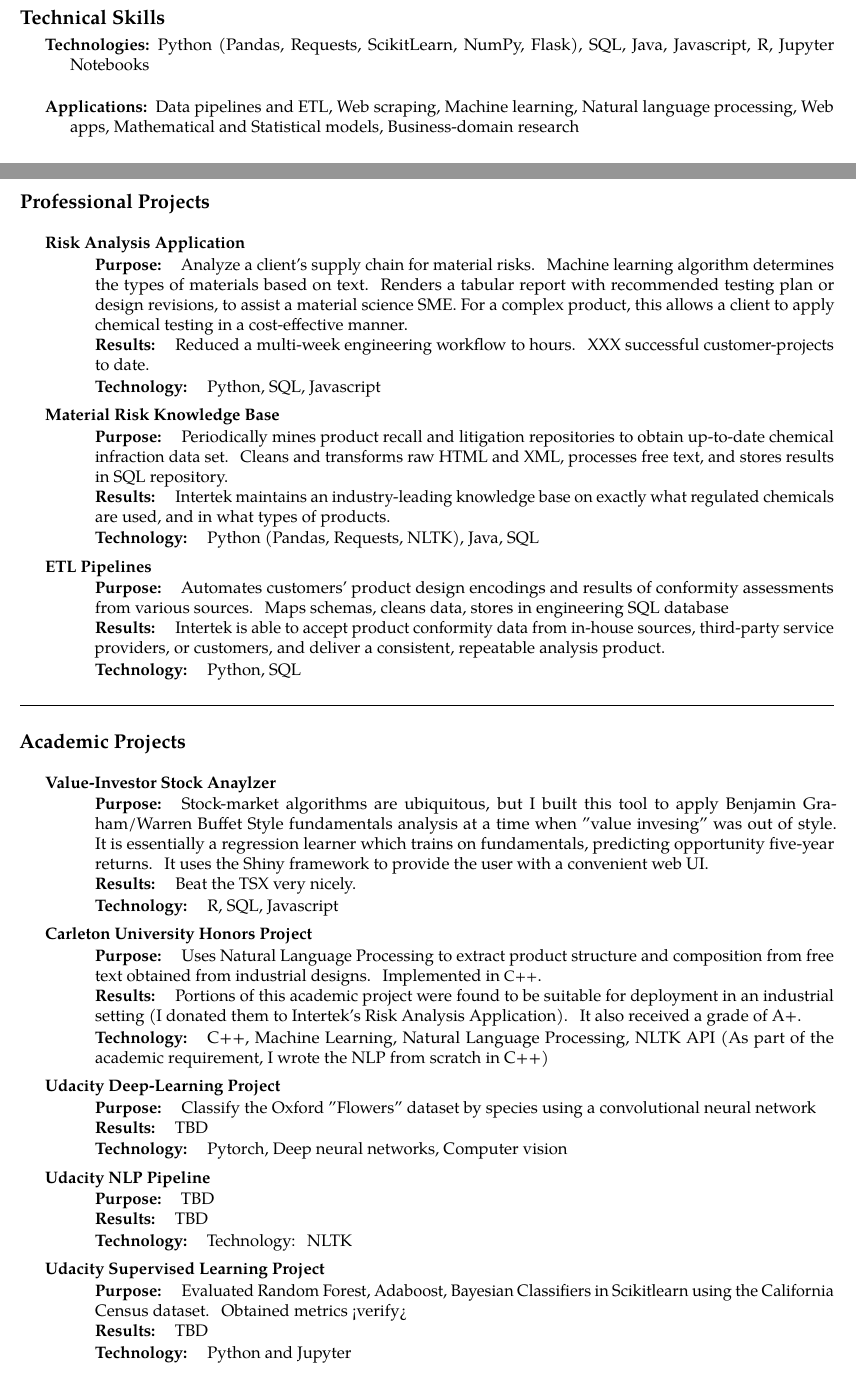
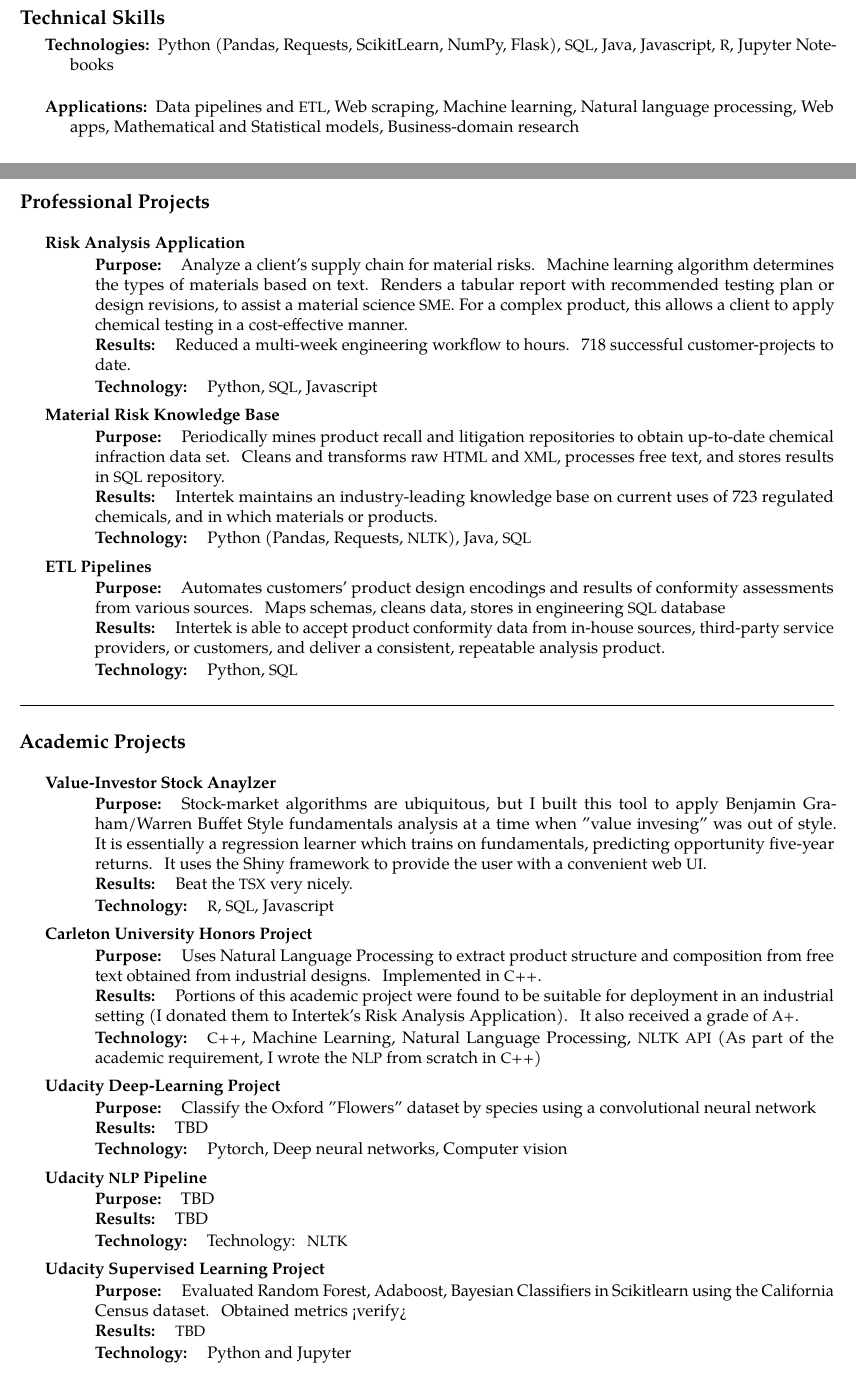
Before and after one commit to ismith1024/resume, a LaTeX CV (Ian_Smith_Resume.tex): two parts of pages 1 and 2 of 2, joined at a grey line, cut so that both start at the same text. Compiled offline with pdfLaTeX.

```diff
--- a/Ian_Smith_Resume.tex
+++ b/Ian_Smith_Resume.tex
@@ -220,21 +221,24 @@
 \headerone{Professional Projects}
 
    \headertwo{Risk Analysis Application }
-   \projectLine{Purpose: }{ Analyze a client's supply chain for material risks.  Machine learning algorithm determines the types of materials based on text.  Renders a tabular report with recommended testing plan or design revisions, to assist a material science SME.  For a complex product, this allows a client to apply chemical testing in a cost-effective manner.}
-   \projectLine{Results: }{Reduced a multi-week engineering workflow to hours.  XXX successful customer-projects to date.}
-   \projectLine{Technology: }{Python, SQL, Javascript}
+   \projectLine{Purpose: }{ Analyze a client's supply chain for material risks.  Machine learning algorithm determines the types of materials based on text.
+   Renders a tabular report with recommended testing plan or design revisions, to assist a material science \acr{SME}.  For a complex product,
+   this allows a client to apply chemical testing in a cost-effective manner.}
+   \projectLine{Results: }{Reduced a multi-week engineering workflow to hours.  718 successful customer-projects to date.}
+   \projectLine{Technology: }{Python, \acr{SQL}, Javascript}
 
 
   \headertwo{Material Risk Knowledge Base}
-   \projectLine{Purpose: }{Periodically mines product recall and litigation repositories to obtain up-to-date chemical infraction data set.  Cleans and transforms raw HTML and XML, processes free text, and stores results in SQL repository.}
-   \projectLine{Results: }{ Intertek maintains an industry-leading knowledge base on exactly what regulated chemicals are used, and in what types of products.}
-   \projectLine{Technology: }{Python (Pandas, Requests, NLTK), Java, SQL }
+   \projectLine{Purpose: }{Periodically mines product recall and litigation repositories to obtain up-to-date chemical infraction data set.  Cleans and transforms raw \acr{HTML} and \acr{XML},
+   processes free text, and stores results in \acr{SQL} repository.}
+   \projectLine{Results: }{ Intertek maintains an industry-leading knowledge base on current uses of 723 regulated chemicals, and in which materials or products.}
+   \projectLine{Technology: }{Python (Pandas, Requests, \acr{NLTK}), Java, \acr{SQL} }
 
 
    \headertwo{ETL Pipelines }
-   \projectLine{Purpose: }{Automates customers' product design encodings and results of conformity assessments from various sources.  Maps schemas, cleans data, stores in engineering SQL database}
+   \projectLine{Purpose: }{Automates customers' product design encodings and results of conformity assessments from various sources.  Maps schemas, cleans data, stores in engineering \acr{SQL} database}
    \projectLine{Results: }{Intertek is able to accept product conformity data from in-house sources, third-party service providers, or customers, and deliver a consistent, repeatable analysis product.}
-   \projectLine{Technology: }{Python, SQL}
+   \projectLine{Technology: }{Python, \acr{SQL}}
 
 
 
@@ -247,30 +251,32 @@
 \headerone{Academic Projects}
 
    \headertwo{Value-Investor Stock Anaylzer}
-   \projectLine{Purpose: }{ Stock-market algorithms are ubiquitous, but I built this tool to apply Benjamin Graham/Warren Buffet Style fundamentals analysis at a time when "value invesing" was out of style.  It is essentially a regression learner which trains on fundamentals, predicting opportunity five-year returns.
-   It uses the Shiny framework to provide the user with a convenient web UI.}
-   \projectLine{Results: }{Beat the TSX very nicely.}
-   \projectLine{Technology: }{R, SQL, Javascript}
+   \projectLine{Purpose: }{ Stock-market algorithms are ubiquitous, but I built this tool to apply Benjamin Graham/Warren Buffet Style fundamentals analysis at a time when "value invesing" was out of style.
+   It is essentially a regression learner which trains on fundamentals, predicting opportunity five-year returns.
+   It uses the Shiny framework to provide the user with a convenient web \acr{UI}.}
+   \projectLine{Results: }{Beat the \acr{TSX} very nicely.}
+   \projectLine{Technology: }{\acr{R}, \acr{SQL}, Javascript}
 
    \headertwo{Carleton University Honors Project}
    \projectLine{Purpose: }{ Uses Natural Language Processing to extract product structure and composition from free text obtained from industrial designs.  Implemented in \acr{C++}.}
-   \projectLine{Results: }{Portions of this academic project were found to be suitable for deployment in an industrial setting (I donated them to Intertek's Risk Analysis Application).  It also received a grade of A+.}
-   \projectLine{Technology: }{C++, Machine Learning, Natural Language Processing, NLTK API (As part of the academic requirement, I wrote the NLP from scratch in C++)}
+   \projectLine{Results: }{Portions of this academic project were found to be suitable for deployment in an industrial setting (I donated them to Intertek's Risk Analysis Application).
+   It also received a grade of \acr{A+}.}
+   \projectLine{Technology: }{\acr{C++}, Machine Learning, Natural Language Processing, \acr{NLTK} \acr{API} (As part of the academic requirement, I wrote the \acr{NLP} from scratch in \acr{C++})}
 
    \headertwo{Udacity Deep-Learning Project}
    \projectLine{Purpose: }{Classify the Oxford "Flowers" dataset by species using a convolutional neural network }
    \projectLine{Results: }{TBD}
    \projectLine{Technology: }{ Pytorch, Deep neural networks, Computer vision}
 
-   \headertwo{Udacity NLP Pipeline}
+   \headertwo{Udacity \acr{NLP} Pipeline}
    \projectLine{Purpose: }{TBD}
    \projectLine{Results: }{TBD}
-   \projectLine{Technology: }{Technology: NLTK}
+   \projectLine{Technology: }{Technology: \acr{NLTK}}
 
    \headertwo{Udacity Supervised Learning Project}
    \projectLine{Purpose: }{Evaluated Random Forest, Adaboost, Bayesian Classifiers in Scikitlearn using the California Census
 dataset.  Obtained metrics <verify>}
-   \projectLine{Results: }{TBD}
+   \projectLine{Results: }{\acr{TBD}}
    \projectLine{Technology: }{Python and Jupyter}
 
 
```
Also changed, not shown: Ian_Smith_Resume.pdf, Ian_Smith_Resume.tex (9 more changed lines), 1 other file.
